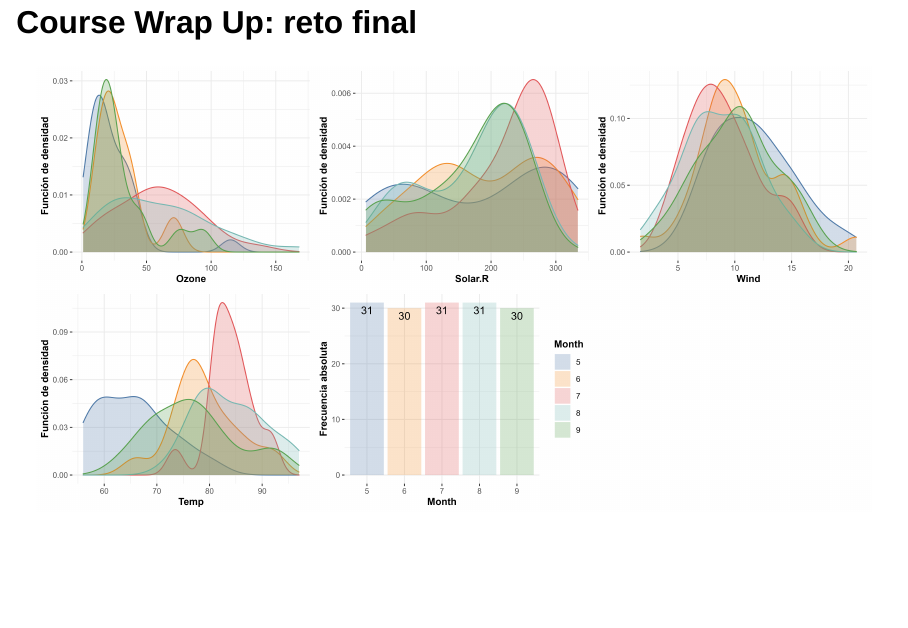
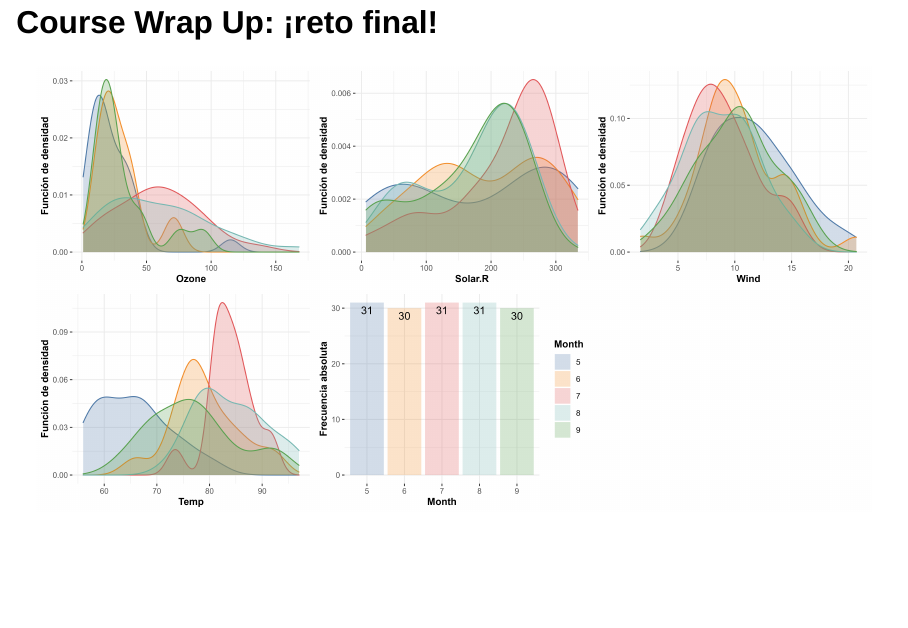
Before and after one commit to irwingss/fundamentos-r, a Quarto document (class3/index.qmd): page 44 of 44. Rendered offline with R 4.5, knitr and Pandoc in place of Quarto, with nearby package versions; drawn as Slidy slides in place of the format the file asks for; some code elsewhere in the file could not run offline.

Commit message:
Comentario del cambio
Descripción del cambio realizado (para llevar bien detallado todo)

````diff
--- a/class3/index.qmd
+++ b/class3/index.qmd
@@ -675,7 +675,7 @@ G1_G3L <- ggarrange(plotlist = listaG, ncol = 3, nrow = 1)
 G1_G3L
 ```
 
-## Course Wrap Up: reto final
+## Course Wrap Up: ¡reto final!
 
 ```{r, fig.align='center', out.width="100%"}
 knitr::include_graphics("figs/03_cwu.png", dpi=600)
````
Also changed, not shown: class3/index.html.
